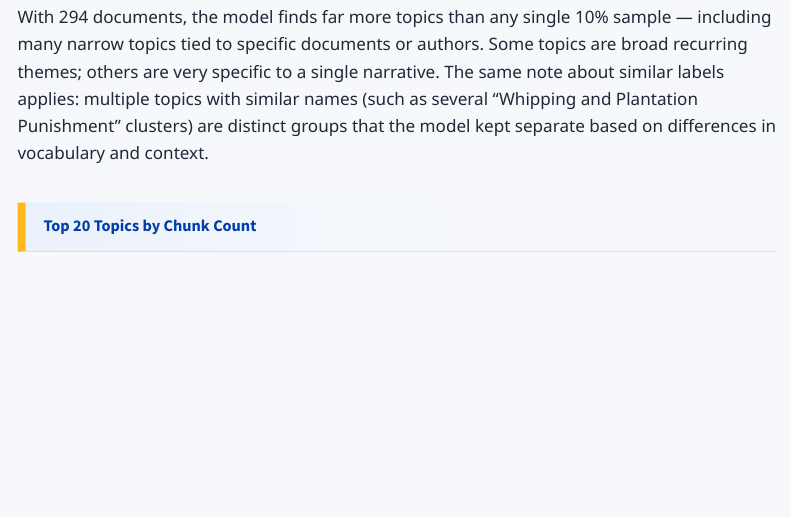
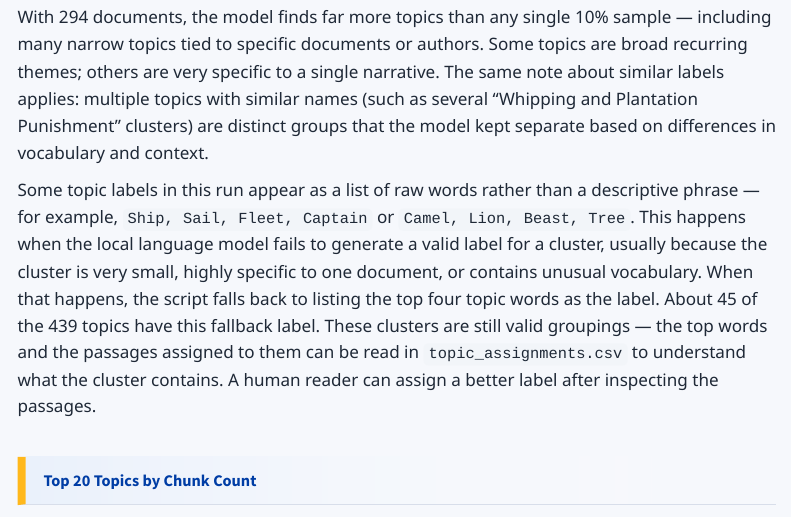
Before and after one commit to jinghanlib/topic-modeling-slave-narratives, a Quarto document (instructions/04_full_results.qmd): the page in a window 1100 px wide, from 730 px down. Rendered offline with R 4.5, knitr and Pandoc in place of Quarto, with nearby package versions; menus at the side of the page are left out.

Commit message:
Add note on fallback labels in full collection results

````diff
--- a/instructions/04_full_results.qmd
+++ b/instructions/04_full_results.qmd
@@ -29,6 +29,8 @@ outputs/bertopic_full_nomic_sensitive_lemmatized/
 ```
 
 With 294 documents, the model finds far more topics than any single 10% sample — including many narrow topics tied to specific documents or authors. Some topics are broad recurring themes; others are very specific to a single narrative. The same note about similar labels applies: multiple topics with similar names (such as several "Whipping and Plantation Punishment" clusters) are distinct groups that the model kept separate based on differences in vocabulary and context.
+
+Some topic labels in this run appear as a list of raw words rather than a descriptive phrase — for example, `Ship, Sail, Fleet, Captain` or `Camel, Lion, Beast, Tree`. This happens when the local language model fails to generate a valid label for a cluster, usually because the cluster is very small, highly specific to one document, or contains unusual vocabulary. When that happens, the script falls back to listing the top four topic words as the label. About 45 of the 439 topics have this fallback label. These clusters are still valid groupings — the top words and the passages assigned to them can be read in `topic_assignments.csv` to understand what the cluster contains. A human reader can assign a better label after inspecting the passages.
 
 ## Top 20 Topics by Chunk Count
 
````
Also changed, not shown: docs/search.json, 1 other file.
